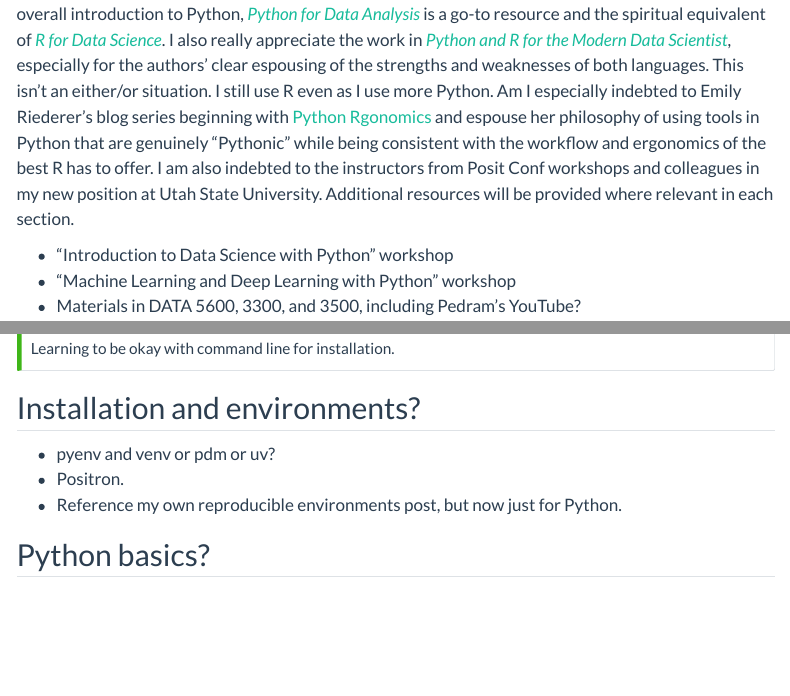
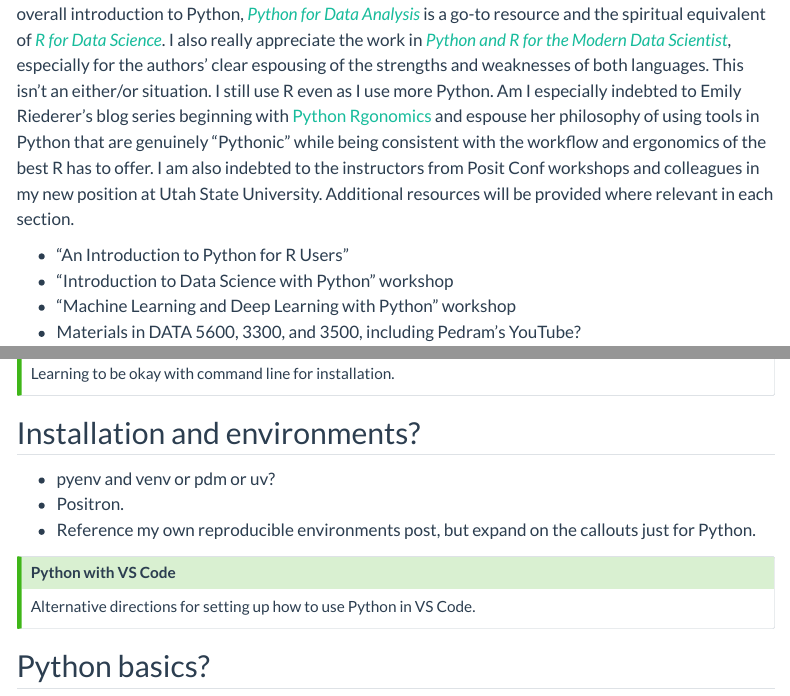
Before and after one commit to marcdotson/occasional-divergences, a Quarto document (posts/python-intro/index.qmd): the page in a window 1100 px wide, from 280 px down before the commit and from 430 px down after it, so that both start at the same text, and a second part further down, joined at a grey line. Rendered offline with R 4.5, knitr and Pandoc in place of Quarto, with nearby package versions; menus at the side of the page are left out.

Commit message:
Setup for details from class practice

```diff
--- a/posts/python-intro/index.qmd
+++ b/posts/python-intro/index.qmd
@@ -18,6 +18,7 @@ In classes and workshops over many years, I've taught analytics using R. But in
 
 There are incredible resources in this space, and I've drawn liberally from a number of them. As an overall introduction to Python, [*Python for Data Analysis*](https://wesmckinney.com/book/) is a go-to resource and the spiritual equivalent of [*R for Data Science*](https://r4ds.hadley.nz). I also really appreciate the work in [*Python and R for the Modern Data Scientist*](https://www.amazon.com/Python-Modern-Data-Scientist-Worlds/dp/1492093408), especially for the authors' clear espousing of the strengths and weaknesses of both languages. This isn't an either/or situation. I still use R even as I use more Python. Am I especially indebted to Emily Riederer's blog series beginning with [Python Rgonomics](https://emilyriederer.netlify.app/post/py-rgo/) and espouse her philosophy of using tools in Python that are genuinely "Pythonic" while being consistent with the workflow and ergonomics of the best R has to offer. I am also indebted to the instructors from Posit Conf workshops and colleagues in my new position at Utah State University. Additional resources will be provided where relevant in each section.
 
+- "An Introduction to Python for R Users"
 - "Introduction to Data Science with Python" workshop
 - "Machine Learning and Deep Learning with Python" workshop
 - Materials in DATA 5600, 3300, and 3500, including Pedram's YouTube?
@@ -62,7 +63,11 @@ Learning to be okay with command line for installation.
 
 - pyenv and venv or pdm or uv?
 - Positron.
-- Reference my own reproducible environments post, but now just for Python.
+- Reference my own reproducible environments post, but expand on the callouts just for Python.
+
+::: {.callout-tip title="Python with VS Code"}
+Alternative directions for setting up how to use Python in VS Code.
+:::
 
 ## Python basics?
 
```
Also changed, not shown: posts/python-intro/index.qmd (3 more changed lines).
